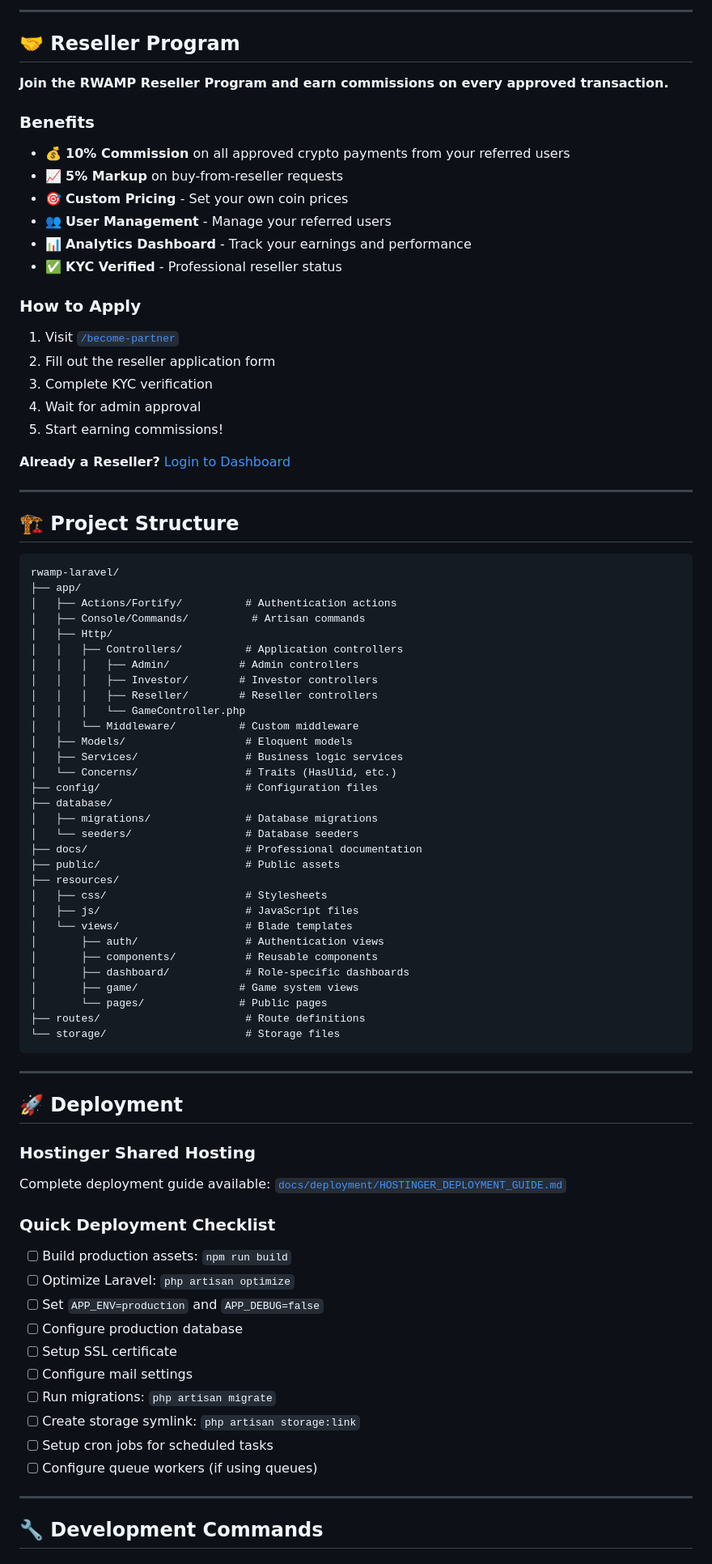
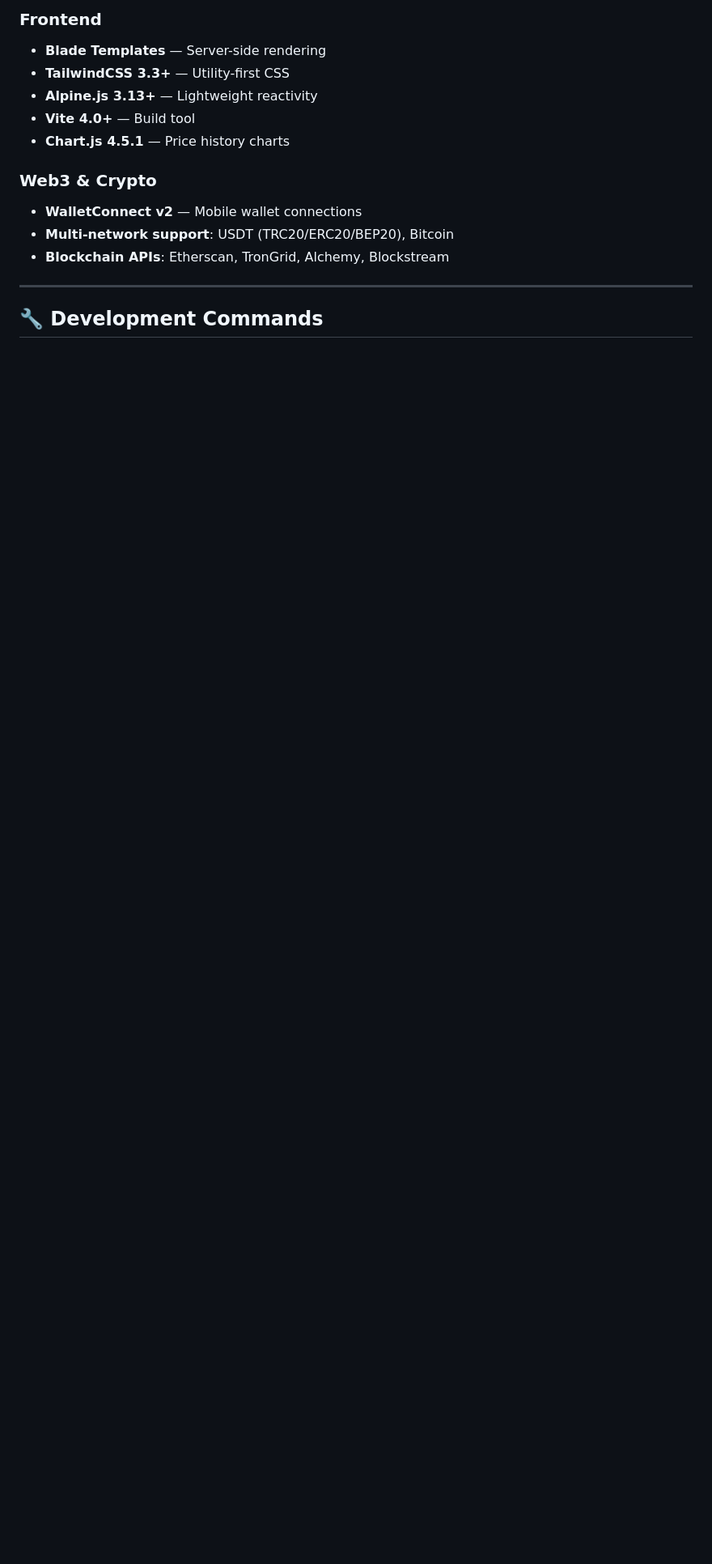
Before and after one commit to markprop/RWAMP, a Markdown page: README.md, the part around the change printed below. Shown: that part at 81% size. GitHub-like rendering; blank space fills up the shorter version.

````diff
--- a/README.md
+++ b/README.md
@@ -357,87 +358,15 @@ gantt
 
----
+### Frontend
+- **Blade Templates** — Server-side rendering
+- **TailwindCSS 3.3+** — Utility-first CSS
+- **Alpine.js 3.13+** — Lightweight reactivity
+- **Vite 4.0+** — Build tool
+- **Chart.js 4.5.1** — Price history charts
 
-## 🤝 Reseller Program
-
-**Join the RWAMP Reseller Program and earn commissions on every approved transaction.**
-
-### Benefits
-
-- 💰 **10% Commission** on all approved crypto payments from your referred users
-- 📈 **5% Markup** on buy-from-reseller requests
-- 🎯 **Custom Pricing** - Set your own coin prices
-- 👥 **User Management** - Manage your referred users
-- 📊 **Analytics Dashboard** - Track your earnings and performance
-- ✅ **KYC Verified** - Professional reseller status
-
-### How to Apply
-
-1. Visit [`/become-partner`](https://rwamp.net/become-partner)
-2. Fill out the reseller application form
-3. Complete KYC verification
-4. Wait for admin approval
-5. Start earning commissions!
-
-**Already a Reseller?** [Login to Dashboard](https://rwamp.net/dashboard/reseller)
-
----
-
-## 🏗️ Project Structure
-
-```
-rwamp-laravel/
-├── app/
-│   ├── Actions/Fortify/          # Authentication actions
-│   ├── Console/Commands/          # Artisan commands
-│   ├── Http/
-│   │   ├── Controllers/          # Application controllers
-│   │   │   ├── Admin/           # Admin controllers
-│   │   │   ├── Investor/        # Investor controllers
-│   │   │   ├── Reseller/        # Reseller controllers
-│   │   │   └── GameController.php
-│   │   └── Middleware/          # Custom middleware
-│   ├── Models/                   # Eloquent models
-│   ├── Services/                 # Business logic services
-│   └── Concerns/                 # Traits (HasUlid, etc.)
-├── config/                       # Configuration files
-├── database/
-│   ├── migrations/               # Database migrations
-│   └── seeders/                  # Database seeders
-├── docs/                         # Professional documentation
-├── public/                       # Public assets
-├── resources/
-│   ├── css/                      # Stylesheets
-│   ├── js/                       # JavaScript files
-│   └── views/                    # Blade templates
-│       ├── auth/                 # Authentication views
-│       ├── components/           # Reusable components
-│       ├── dashboard/            # Role-specific dashboards
-│       ├── game/                # Game system views
-│       └── pages/               # Public pages
-├── routes/                       # Route definitions
-└── storage/                      # Storage files
-```
-
----
-
-## 🚀 Deployment
-
-### Hostinger Shared Hosting
-
-Complete deployment guide available: [`docs/deployment/HOSTINGER_DEPLOYMENT_GUIDE.md`](docs/deployment/HOSTINGER_DEPLOYMENT_GUIDE.md)
-
-### Quick Deployment Checklist
-
-- [ ] Build production assets: `npm run build`
-- [ ] Optimize Laravel: `php artisan optimize`
-- [ ] Set `APP_ENV=production` and `APP_DEBUG=false`
-- [ ] Configure production database
-- [ ] Setup SSL certificate
-- [ ] Configure mail settings
-- [ ] Run migrations: `php artisan migrate`
-- [ ] Create storage symlink: `php artisan storage:link`
-- [ ] Setup cron jobs for scheduled tasks
-- [ ] Configure queue workers (if using queues)
+### Web3 & Crypto
+- **WalletConnect v2** — Mobile wallet connections
+- **Multi-network support**: USDT (TRC20/ERC20/BEP20), Bitcoin
+- **Blockchain APIs**: Etherscan, TronGrid, Alchemy, Blockstream
 
 ---
 
````
Also changed, not shown: other parts of README.md (+225 -240 lines).
